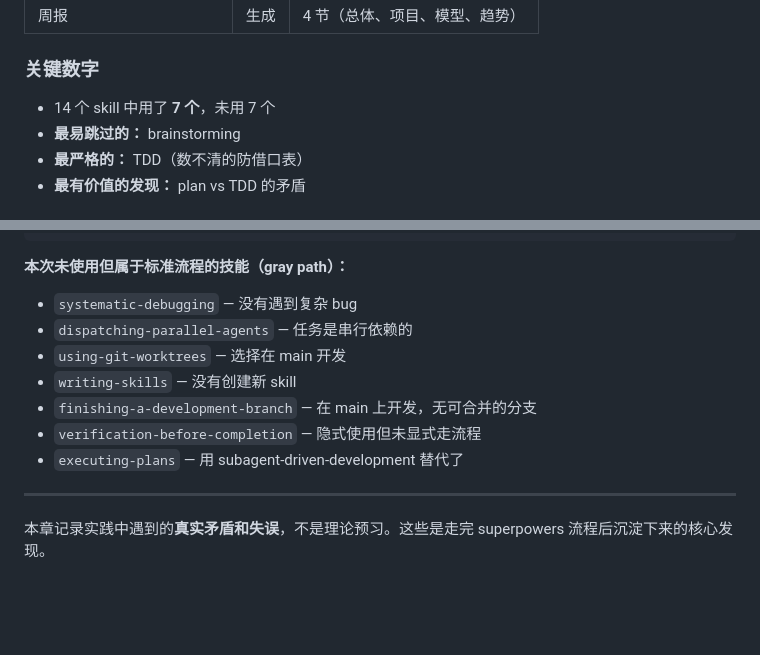
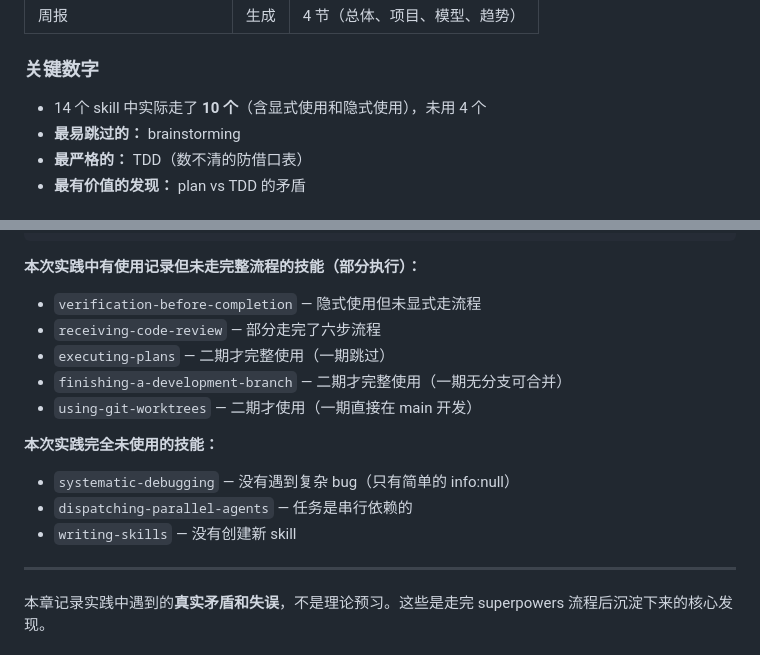
Before and after one commit to tanweii163/notes, a Markdown page: superpowers-practice-manual/index.md, 2 parts joined by grey strips. Drawn GitHub-style; blank space fills up the shorter version.

Commit message:
fix: correct skill count (7→10 used)

````diff
--- a/superpowers-practice-manual/index.md
+++ b/superpowers-practice-manual/index.md
@@ -360,7 +360,7 @@ Superpowers 不只是**流程指南**，更是**纪律执行系统**。如果只
 
 ### 关键数字
 
-- 14 个 skill 中用了 **7 个**，未用 7 个
+- 14 个 skill 中实际走了 **10 个**（含显式使用和隐式使用），未用 4 个
 - **最易跳过的：** brainstorming
 - **最严格的：** TDD（数不清的防借口表）
 - **最有价值的发现：** plan vs TDD 的矛盾
@@ -1046,14 +1046,17 @@ using-superpowers → brainstorming → writing-plans
                               修复 → 完成
 ```
 
-**本次未使用但属于标准流程的技能（gray path）：**
-- `systematic-debugging` — 没有遇到复杂 bug
+**本次实践中有使用记录但未走完整流程的技能（部分执行）：**
+- `verification-before-completion` — 隐式使用但未显式走流程
+- `receiving-code-review` — 部分走完了六步流程
+- `executing-plans` — 二期才完整使用（一期跳过）
+- `finishing-a-development-branch` — 二期才完整使用（一期无分支可合并）
+- `using-git-worktrees` — 二期才使用（一期直接在 main 开发）
+
+**本次实践完全未使用的技能：**
+- `systematic-debugging` — 没有遇到复杂 bug（只有简单的 info:null）
 - `dispatching-parallel-agents` — 任务是串行依赖的
-- `using-git-worktrees` — 选择在 main 开发
 - `writing-skills` — 没有创建新 skill
-- `finishing-a-development-branch` — 在 main 上开发，无可合并的分支
-- `verification-before-completion` — 隐式使用但未显式走流程
-- `executing-plans` — 用 subagent-driven-development 替代了
 
 ---
 
````
